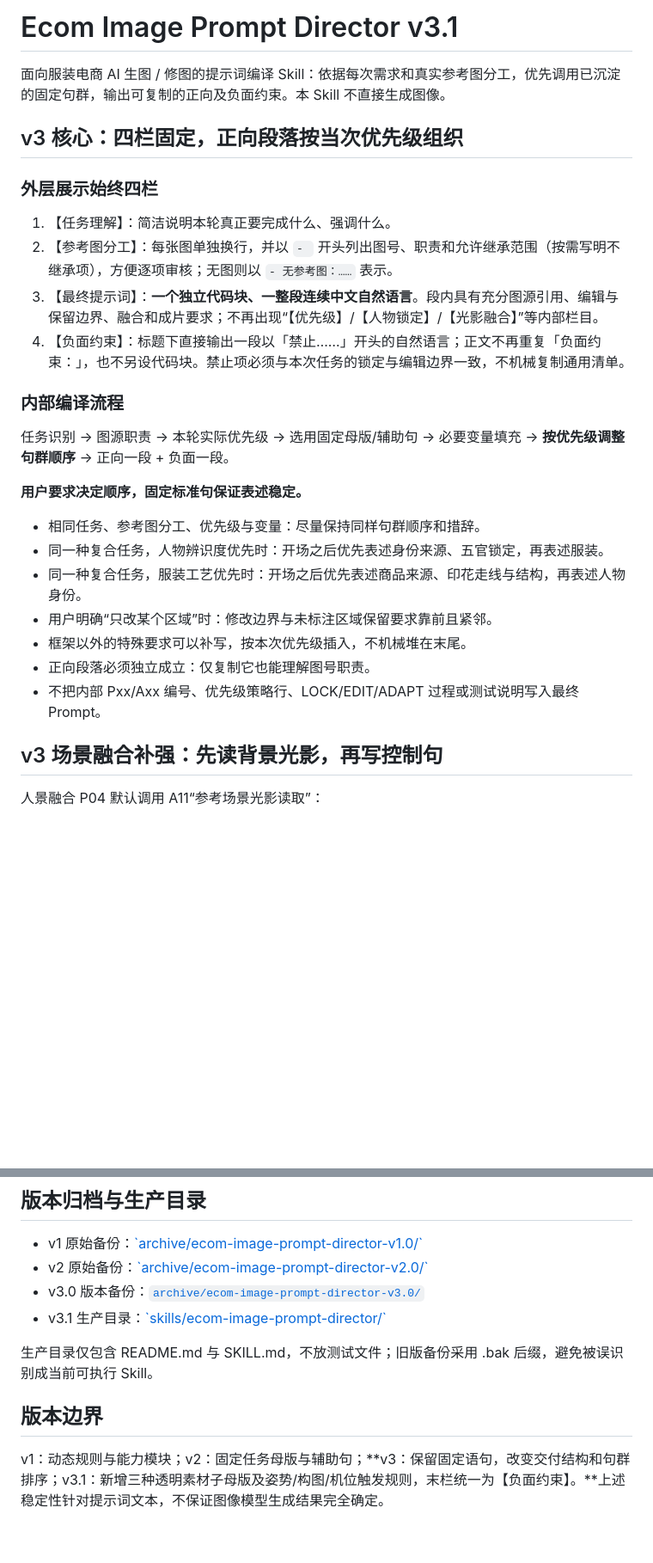
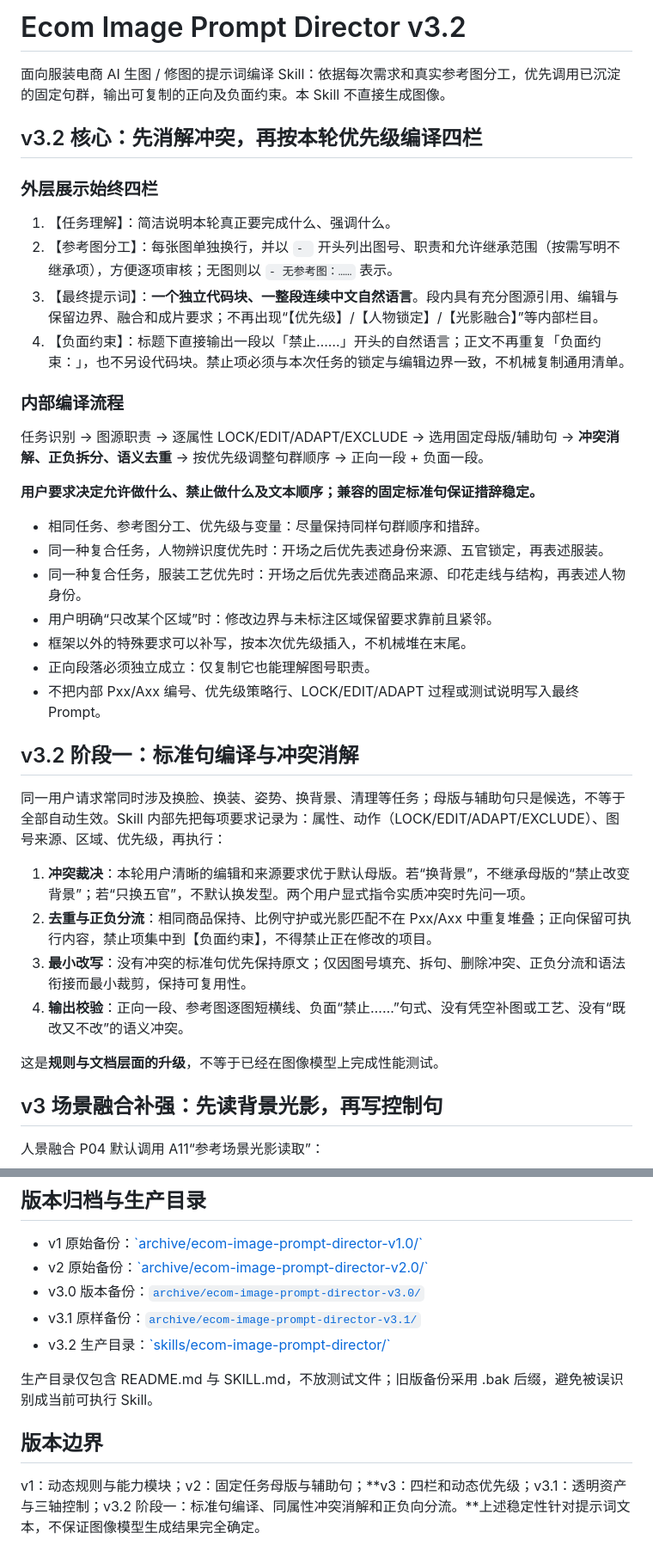
Before and after one commit to hong87LH/MySklills, a Markdown page: skills/ecom-image-prompt-director/README.md, 2 parts joined by grey strips. Shown at 86% size. Rendered like a GitHub page; blank space fills up the shorter version.

Commit message:
Document v3.2 clause compiler and conflict handling in README

```diff
--- a/skills/ecom-image-prompt-director/README.md
+++ b/skills/ecom-image-prompt-director/README.md
@@ -1,8 +1,8 @@
-# Ecom Image Prompt Director v3.1
+# Ecom Image Prompt Director v3.2
 
 面向服装电商 AI 生图 / 修图的提示词编译 Skill：依据每次需求和真实参考图分工，优先调用已沉淀的固定句群，输出可复制的正向及负面约束。本 Skill 不直接生成图像。
 
-## v3 核心：四栏固定，正向段落按当次优先级组织
+## v3.2 核心：先消解冲突，再按本轮优先级编译四栏
 
 ### 外层展示始终四栏
 
@@ -13,9 +13,9 @@
 
 ### 内部编译流程
 
-任务识别 → 图源职责 → 本轮实际优先级 → 选用固定母版/辅助句 → 必要变量填充 → **按优先级调整句群顺序** → 正向一段 + 负面一段。
+任务识别 → 图源职责 → 逐属性 LOCK/EDIT/ADAPT/EXCLUDE → 选用固定母版/辅助句 → **冲突消解、正负拆分、语义去重** → 按优先级调整句群顺序 → 正向一段 + 负面一段。
 
-**用户要求决定顺序，固定标准句保证表述稳定。**
+**用户要求决定允许做什么、禁止做什么及文本顺序；兼容的固定标准句保证措辞稳定。**
 
 - 相同任务、参考图分工、优先级与变量：尽量保持同样句群顺序和措辞。
 - 同一种复合任务，人物辨识度优先时：开场之后优先表述身份来源、五官锁定，再表述服装。
@@ -24,6 +24,17 @@
 - 框架以外的特殊要求可以补写，按本次优先级插入，不机械堆在末尾。
 - 正向段落必须独立成立：仅复制它也能理解图号职责。
 - 不把内部 Pxx/Axx 编号、优先级策略行、LOCK/EDIT/ADAPT 过程或测试说明写入最终 Prompt。
+
+## v3.2 阶段一：标准句编译与冲突消解
+
+同一用户请求常同时涉及换脸、换装、姿势、换背景、清理等任务；母版与辅助句只是候选，不等于全部自动生效。Skill 内部先把每项要求记录为：属性、动作（LOCK/EDIT/ADAPT/EXCLUDE）、图号来源、区域、优先级，再执行：
+
+1. **冲突裁决**：本轮用户清晰的编辑和来源要求优于默认母版。若“换背景”，不继承母版的“禁止改变背景”；若“只换五官”，不默认换发型。两个用户显式指令实质冲突时先问一项。
+2. **去重与正负分流**：相同商品保持、比例守护或光影匹配不在 Pxx/Axx 中重复堆叠；正向保留可执行内容，禁止项集中到【负面约束】，不得禁止正在修改的项目。
+3. **最小改写**：没有冲突的标准句优先保持原文；仅因图号填充、拆句、删除冲突、正负分流和语法衔接而最小裁剪，保持可复用性。
+4. **输出校验**：正向一段、参考图逐图短横线、负面“禁止……”句式、没有凭空补图或工艺、没有“既改又不改”的语义冲突。
+
+这是**规则与文档层面的升级**，不等于已经在图像模型上完成性能测试。
 
 ## v3 场景融合补强：先读背景光影，再写控制句
 
@@ -91,10 +102,11 @@ v3 不只是固定 Prompt 的句式，也恢复了必要的内部判断与电商
 - v1 原始备份：[\`archive/ecom-image-prompt-director-v1.0/\`](../../archive/ecom-image-prompt-director-v1.0/)
 - v2 原始备份：[\`archive/ecom-image-prompt-director-v2.0/\`](../../archive/ecom-image-prompt-director-v2.0/)
 - v3.0 版本备份：[`archive/ecom-image-prompt-director-v3.0/`](../../archive/ecom-image-prompt-director-v3.0/)
-- v3.1 生产目录：[\`skills/ecom-image-prompt-director/\`](./)
+- v3.1 原样备份：[`archive/ecom-image-prompt-director-v3.1/`](../../archive/ecom-image-prompt-director-v3.1/)
+- v3.2 生产目录：[\`skills/ecom-image-prompt-director/\`](./)
 
 生产目录仅包含 README.md 与 SKILL.md，不放测试文件；旧版备份采用 .bak 后缀，避免被误识别成当前可执行 Skill。
 
 ## 版本边界
 
-v1：动态规则与能力模块；v2：固定任务母版与辅助句；**v3：保留固定语句，改变交付结构和句群排序；v3.1：新增三种透明素材子母版及姿势/构图/机位触发规则，末栏统一为【负面约束】。**上述稳定性针对提示词文本，不保证图像模型生成结果完全确定。
+v1：动态规则与能力模块；v2：固定任务母版与辅助句；**v3：四栏和动态优先级；v3.1：透明资产与三轴控制；v3.2 阶段一：标准句编译、同属性冲突消解和正负向分流。**上述稳定性针对提示词文本，不保证图像模型生成结果完全确定。
```
